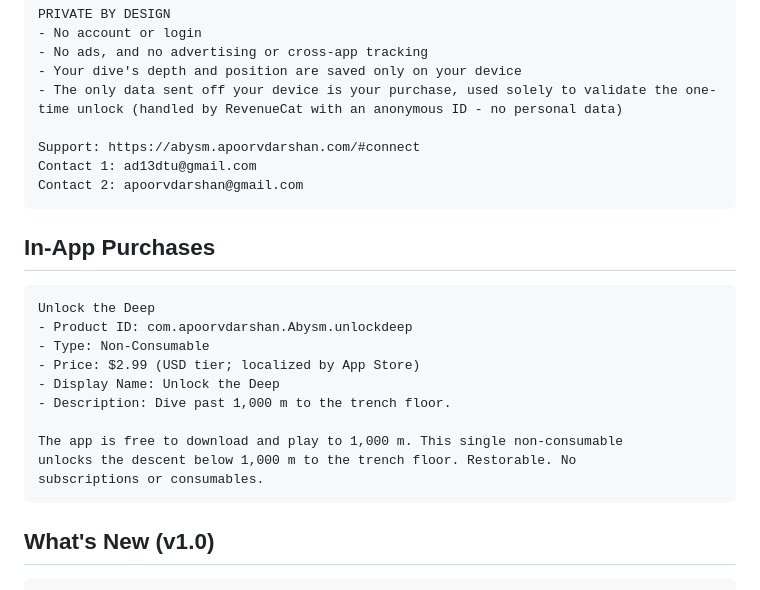
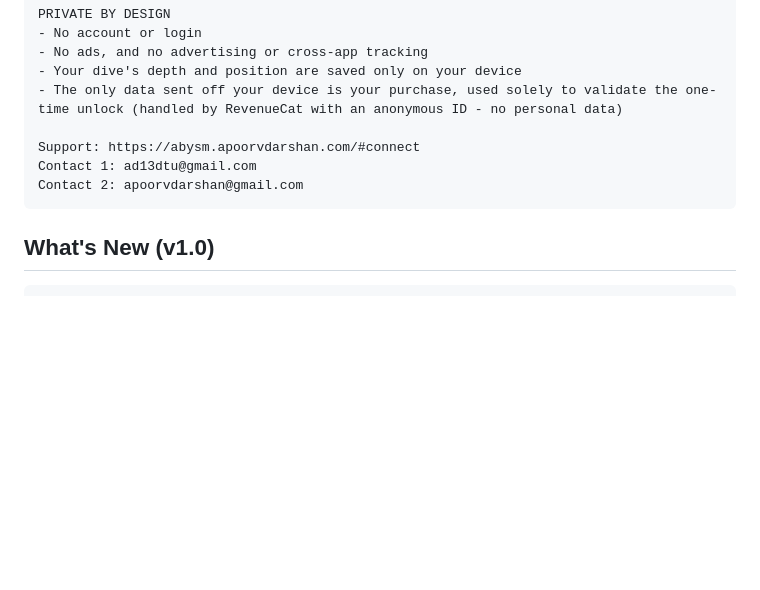
Before and after one commit to apoorvdarshan/abysm, a Markdown page: APPSTORE.md, the part around the change. GitHub-like rendering; blank space fills up the shorter version.

Commit message:
Remove purchase block from App Store notes

```diff
--- a/APPSTORE.md
+++ b/APPSTORE.md
@@ -59,19 +59,6 @@ App Store Connect submission details for ABYSM v1.0, build 1. Each field is in a
     Contact 1: ad13dtu@gmail.com
     Contact 2: apoorvdarshan@gmail.com
 
-## In-App Purchases
-
-    Unlock the Deep
-    - Product ID: com.apoorvdarshan.Abysm.unlockdeep
-    - Type: Non-Consumable
-    - Price: $2.99 (USD tier; localized by App Store)
-    - Display Name: Unlock the Deep
-    - Description: Dive past 1,000 m to the trench floor.
-
-    The app is free to download and play to 1,000 m. This single non-consumable
-    unlocks the descent below 1,000 m to the trench floor. Restorable. No
-    subscriptions or consumables.
-
 ## What's New (v1.0)
 
     The first dive.
```
